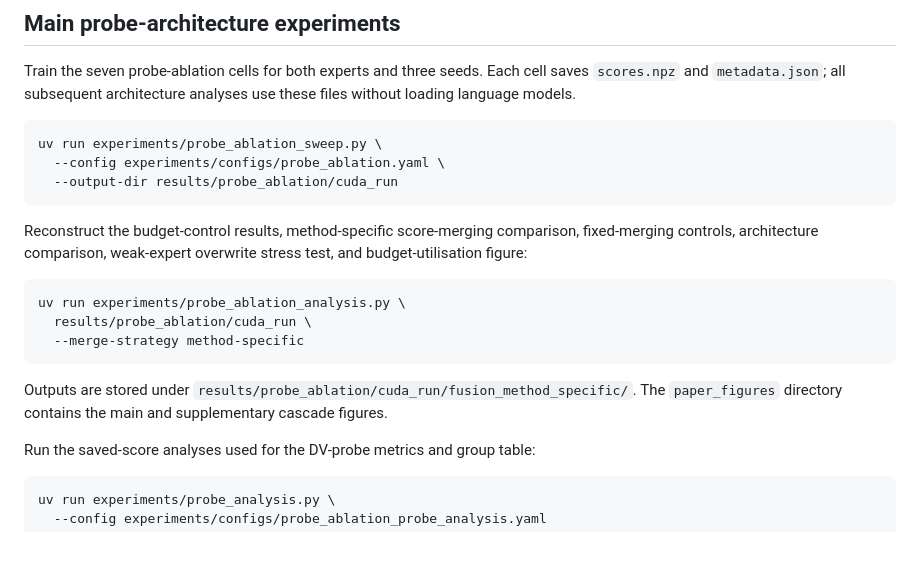
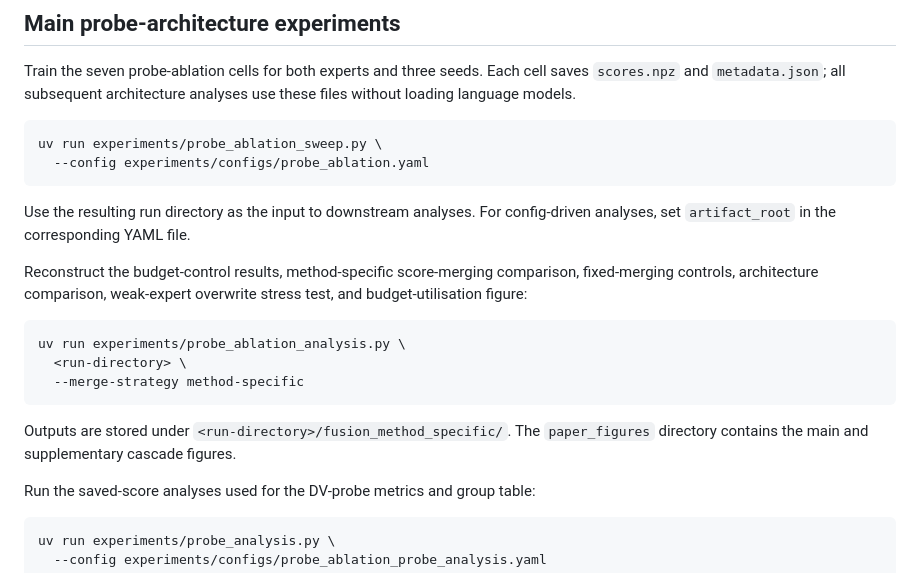
Before and after one commit to EdoardoPona/reliable-llm-monitoring, a Markdown page: README.md, the part around the change. Drawn GitHub-style; blank space fills up the shorter version.

Commit message:
clarify experiment output configuration

````diff
--- a/README.md
+++ b/README.md
@@ -32,9 +32,11 @@ analyses use these files without loading language models.
 
 ```bash
 uv run experiments/probe_ablation_sweep.py \
-  --config experiments/configs/probe_ablation.yaml \
-  --output-dir results/probe_ablation/cuda_run
+  --config experiments/configs/probe_ablation.yaml
 ```
+
+Use the resulting run directory as the input to downstream analyses. For
+config-driven analyses, set `artifact_root` in the corresponding YAML file.
 
 Reconstruct the budget-control results, method-specific score-merging
 comparison, fixed-merging controls, architecture comparison, weak-expert
@@ -42,13 +44,13 @@ overwrite stress test, and budget-utilisation figure:
 
 ```bash
 uv run experiments/probe_ablation_analysis.py \
-  results/probe_ablation/cuda_run \
+  <run-directory> \
   --merge-strategy method-specific
 ```
 
 Outputs are stored under
-`results/probe_ablation/cuda_run/fusion_method_specific/`. The `paper_figures`
-directory contains the main and supplementary cascade figures.
+`<run-directory>/fusion_method_specific/`. The `paper_figures` directory
+contains the main and supplementary cascade figures.
 
 Run the saved-score analyses used for the DV-probe metrics and group table:
 
````
